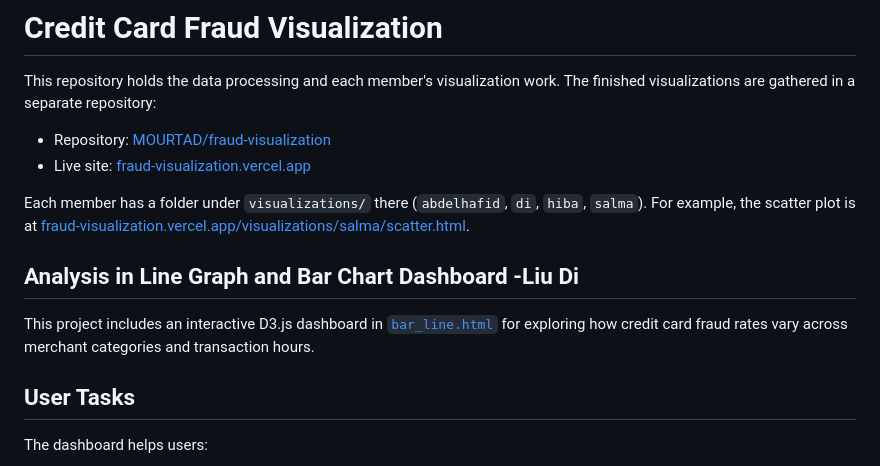
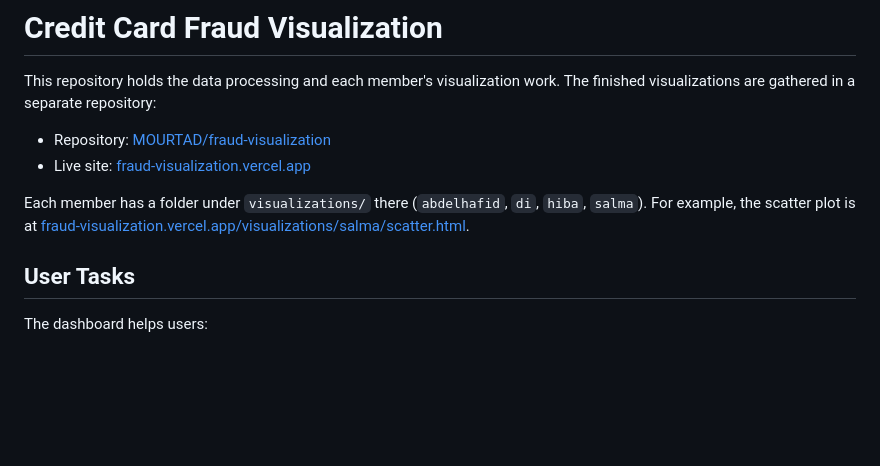
Before and after one commit to SalmaIDM8/info-vizualisation, a Markdown page: README.md, the part around the change. GitHub-like rendering; blank space fills up the shorter version.

```diff
--- a/README.md
+++ b/README.md
@@ -9,10 +9,6 @@ work. The finished visualizations are gathered in a separate repository:
 Each member has a folder under `visualizations/` there (`abdelhafid`, `di`,
 `hiba`, `salma`). For example, the scatter plot is at
 [fraud-visualization.vercel.app/visualizations/salma/scatter.html](https://fraud-visualization.vercel.app/visualizations/salma/scatter.html).
-
-## Analysis in Line Graph and Bar Chart Dashboard -Liu Di
-
-This project includes an interactive D3.js dashboard in [`bar_line.html`](./bar_line.html) for exploring how credit card fraud rates vary across merchant categories and transaction hours.
 
 ## User Tasks
 
```
